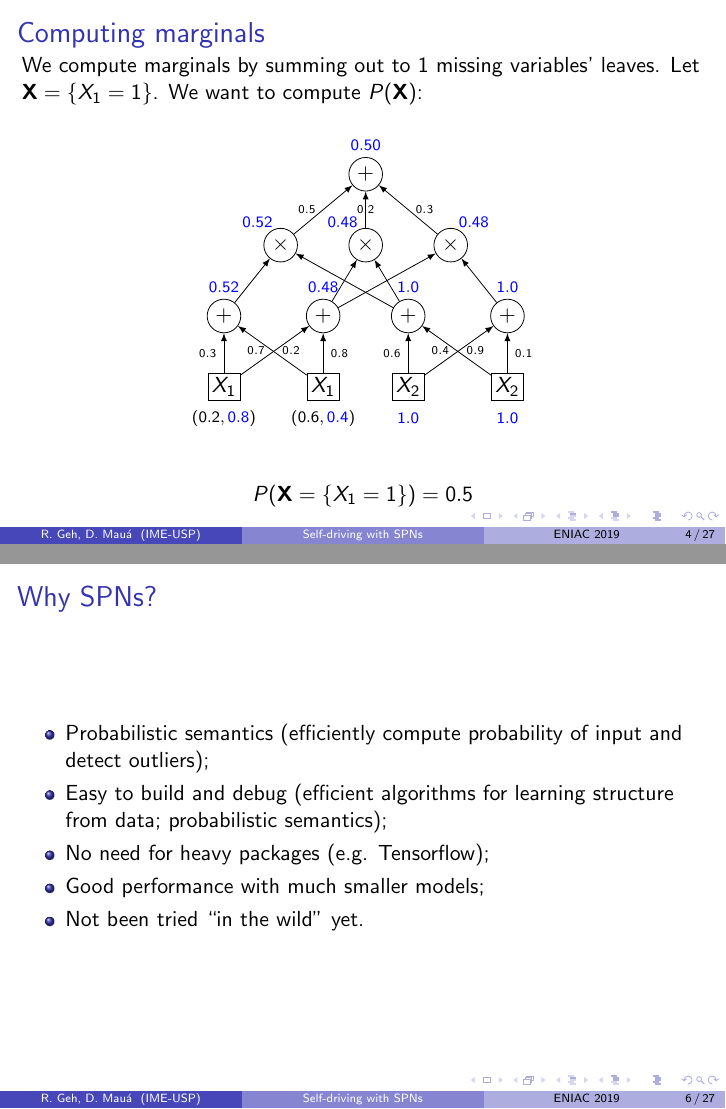
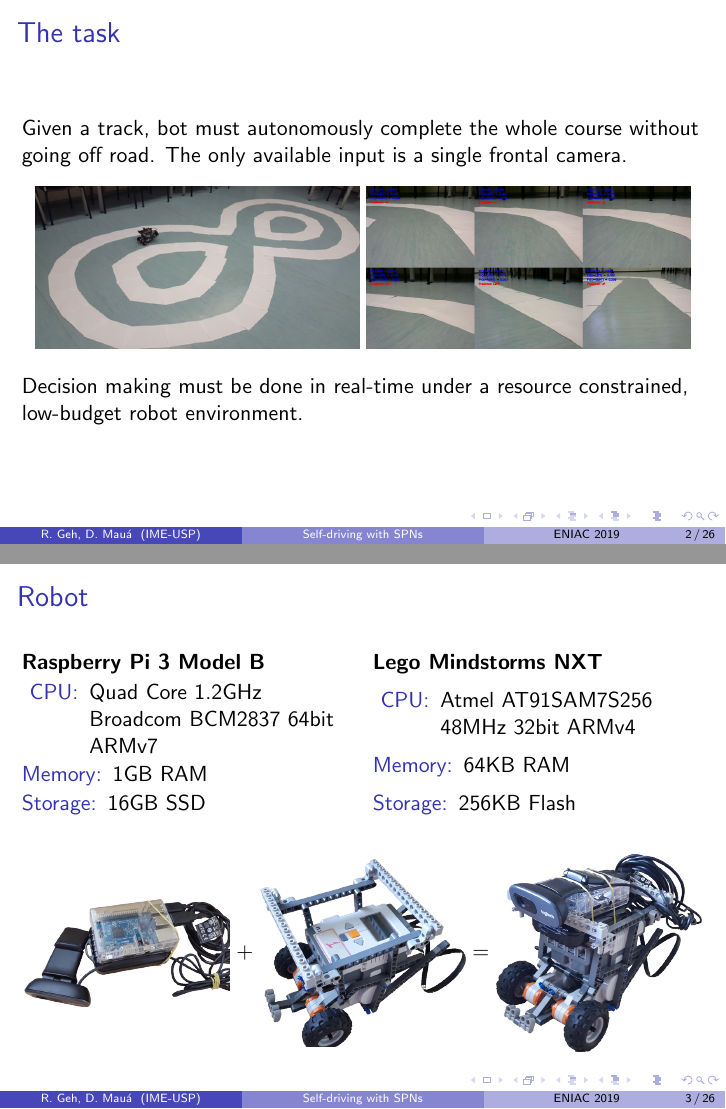
Before and after one commit to RenatoGeh/slides, LaTeX slides (eniac/slides.tex): pages 4 and 6 of 27 before the commit and pages 2 and 3 of 26 after it, joined at a grey line. Compiled offline with pdfLaTeX.

Commit message:
eniac 2019

```diff
--- a/eniac/slides.tex
+++ b/eniac/slides.tex
@@ -85,6 +85,56 @@ Sum-Product Networks}
 \begin{document}
 
 \maketitle
+
+\begin{frame}
+  \frametitle{The task}
+
+  Given a track, bot must autonomously complete the whole course without going off road. The only
+  available input is a single frontal camera.
+
+  \begin{figure}[h]
+    \centering\includegraphics[width=0.475\textwidth]{imgs/track_1_resize.png}
+    \includegraphics[width=0.475\textwidth]{imgs/demo_merged_pairs_small.png}
+  \end{figure}
+
+  Decision making must be done in real-time under a resource constrained, low-budget robot
+  environment.
+
+\end{frame}
+
+\begin{frame}
+  \frametitle{Robot}
+
+  \begin{multicols}{2}
+    \textbf{Raspberry Pi 3 Model B}
+    \begin{description}
+      \item[CPU:] Quad Core 1.2GHz Broadcom BCM2837 64bit ARMv7
+      \item[Memory:] 1GB RAM
+      \item[Storage:] 16GB SSD
+    \end{description}
+    \textbf{Lego Mindstorms NXT}
+    \begin{description}
+      \item[CPU:] Atmel AT91SAM7S256 48MHz 32bit ARMv4
+      \item[Memory:] 64KB RAM
+      \item[Storage:] 256KB Flash
+    \end{description}
+  \end{multicols}
+
+  \begin{figure}
+    \centering
+    \begin{minipage}{0.3\textwidth}
+      \includegraphics[width=\linewidth]{imgs/berry.png}
+    \end{minipage}
+    $+$
+    \begin{minipage}{0.3\textwidth}
+      \includegraphics[width=\linewidth]{imgs/brick.png}
+    \end{minipage}
+    $=$
+    \begin{minipage}{0.3\textwidth}
+      \includegraphics[width=\linewidth]{imgs/robot.png}
+    \end{minipage}
+  \end{figure}
+\end{frame}
 
 \begin{frame}
   \frametitle{Sum-product networks}
@@ -189,51 +239,3 @@ Sum-Product Networks}
 \end{frame}
 
 \begin{frame}
-  \frametitle{Computing marginals}
-  We compute marginals by summing out to $1$ missing variables' leaves. Let $\mathbf{X}=\{X_1=1\}$.
-  We want to compute $P(\mathbf{X})$:
-  \begin{center}
-    \begin{tikzpicture}
-      \begin{scope}[every node/.style={circle,draw,inner sep=2pt}]
-        \node[label={[label distance=-5pt]above:\scriptsize$\textcolor{blue}{0.50}$}] (root) at (0, 0) {$+$};
-        \node[label={[label distance=-3pt]above left:\scriptsize$\textcolor{blue}{0.52}$}] (p1) at (-1.5, -1.25) {$\times$};
-        \node[label={[label distance=-3pt]above left:\scriptsize$\textcolor{blue}{0.48}$}] (p2) at (0, -1.25) {$\times$};
-        \node[label={[label distance=-3pt]above right:\scriptsize$\textcolor{blue}{0.48}$}] (p3) at (1.5, -1.25) {$\times$};
-        \node[label={[label distance=-5pt]above:\scriptsize$\textcolor{blue}{0.52}$}] (s1) at (-2.5, -2.5) {$+$};
-        \node[label={[label distance=-5pt]above:\scriptsize$\textcolor{blue}{0.48}$}] (s2) at (-0.75, -2.5) {$+$};
-        \node[label={[label distance=-3pt]above:\scriptsize$\textcolor{blue}{1.0}$}] (s3) at (0.75, -2.5) {$+$};
-        \node[label={[label distance=-3pt]above:\scriptsize$\textcolor{blue}{1.0}$}] (s4) at (2.5, -2.5) {$+$};
-        \node[draw,fill=none,rectangle,label={[label distance=-10pt]below:\scriptsize$(0.2,
-          \textcolor{blue}{0.8})$}] (x11) at (-2.5, -3.75) {${X}_1$};
-        \node[draw,fill=none,rectangle,label={[label distance=-10pt]below:\scriptsize$(0.6,
-          \textcolor{blue}{0.4})$}] (x12) at (-0.75, -3.75) {${X}_1$};
-        \node[draw,fill=none,rectangle,label={[label
-          distance=0pt]below:\scriptsize$\textcolor{blue}{1.0}$}] (x21) at (0.75, -3.75) {${X}_2$};
-        \node[draw,fill=none,rectangle,label={[label
-          distance=0pt]below:\scriptsize$\textcolor{blue}{1.0}$}] (x22) at (2.5, -3.75) {${X}_2$};
-      \end{scope}
-      \begin{scope}[every path/.style={->},>=latex]
-        \draw (p1) -- node[left]{\tiny$0.5$} (root);
-        \draw (p2) -- node{\tiny$0.2$} (root);
-        \draw (p3) -- node[right]{\tiny$0.3$} (root);
-        \draw (s1) -- (p1);
-        \draw (s3) -- (p1);
-        \draw (s2) -- (p2);
-        \draw (s3) -- (p2);
-        \draw (s2) -- (p3);
-        \draw (s4) -- (p3);
-        \draw (x11) -- node[left]{\tiny$0.3$} (s1);
-        \draw (x12) -- node[left]{\tiny$0.7$} (s1);
-        \draw (x11) -- node[right]{\tiny$0.2$} (s2);
-        \draw (x12) -- node[right]{\tiny$0.8$} (s2);
-        \draw (x21) -- node[left]{\tiny$0.6$} (s3);
-        \draw (x22) -- node[left]{\tiny$0.4$} (s3);
-        \draw (x21) -- node[right]{\tiny$0.9$} (s4);
-        \draw (x22) -- node[right]{\tiny$0.1$} (s4);
-      \end{scope}
-    \end{tikzpicture}
-  \end{center}
-  \begin{equation*}
-    P(\mathbf{X}=\{X_1=1\})=0.5
-  \end{equation*}
-\end{frame}
@@ -257,4 +242,3 @@ Sum-Product Networks}
-\begin{frame}
   \frametitle{Why SPNs?}
 
   \begin{itemize}
@@ -265,4 +249,3 @@ Sum-Product Networks}
     \item Good performance with much smaller models;
     \item Not been tried ``in the wild'' yet.
   \end{itemize}
-\end{frame}
```
Also changed, not shown: eniac/slides.tex (50 more changed lines).
